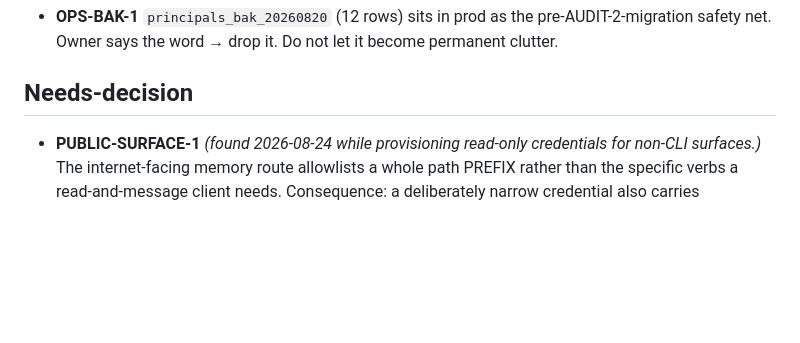
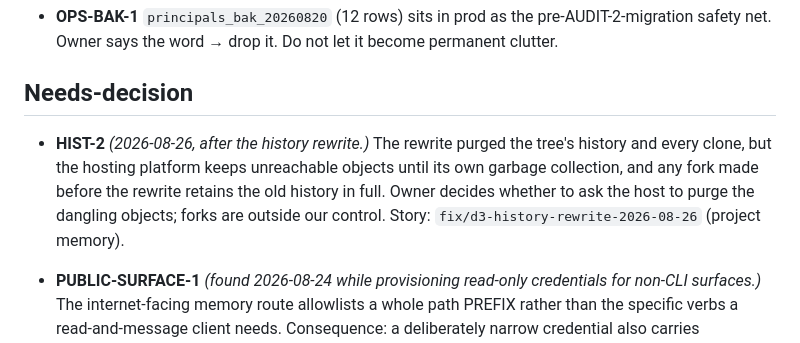
Before and after one commit to iXanadu/engram, a Markdown page: BACKLOG.md, the part around the change. Drawn GitHub-style; blank space fills up the shorter version.

Commit message:
BACKLOG: pin HIST-2 — host-side residue of the history rewrite is the owner's decision

```diff
--- a/BACKLOG.md
+++ b/BACKLOG.md
@@ -686,6 +686,13 @@ project memory (`fix/immortal-addresses-COMPLETE-2026-08-15`,
 
 ## Needs-decision
 
+- **HIST-2** *(2026-08-26, after the history rewrite.)* The rewrite purged
+  the tree's history and every clone, but the hosting platform keeps
+  unreachable objects until its own garbage collection, and any fork made
+  before the rewrite retains the old history in full. Owner decides whether
+  to ask the host to purge the dangling objects; forks are outside our
+  control. Story: `fix/d3-history-rewrite-2026-08-26` (project memory).
+
 - **PUBLIC-SURFACE-1** *(found 2026-08-24 while provisioning read-only
   credentials for non-CLI surfaces.)* The internet-facing memory route
   allowlists a whole path PREFIX rather than the specific verbs a
```
